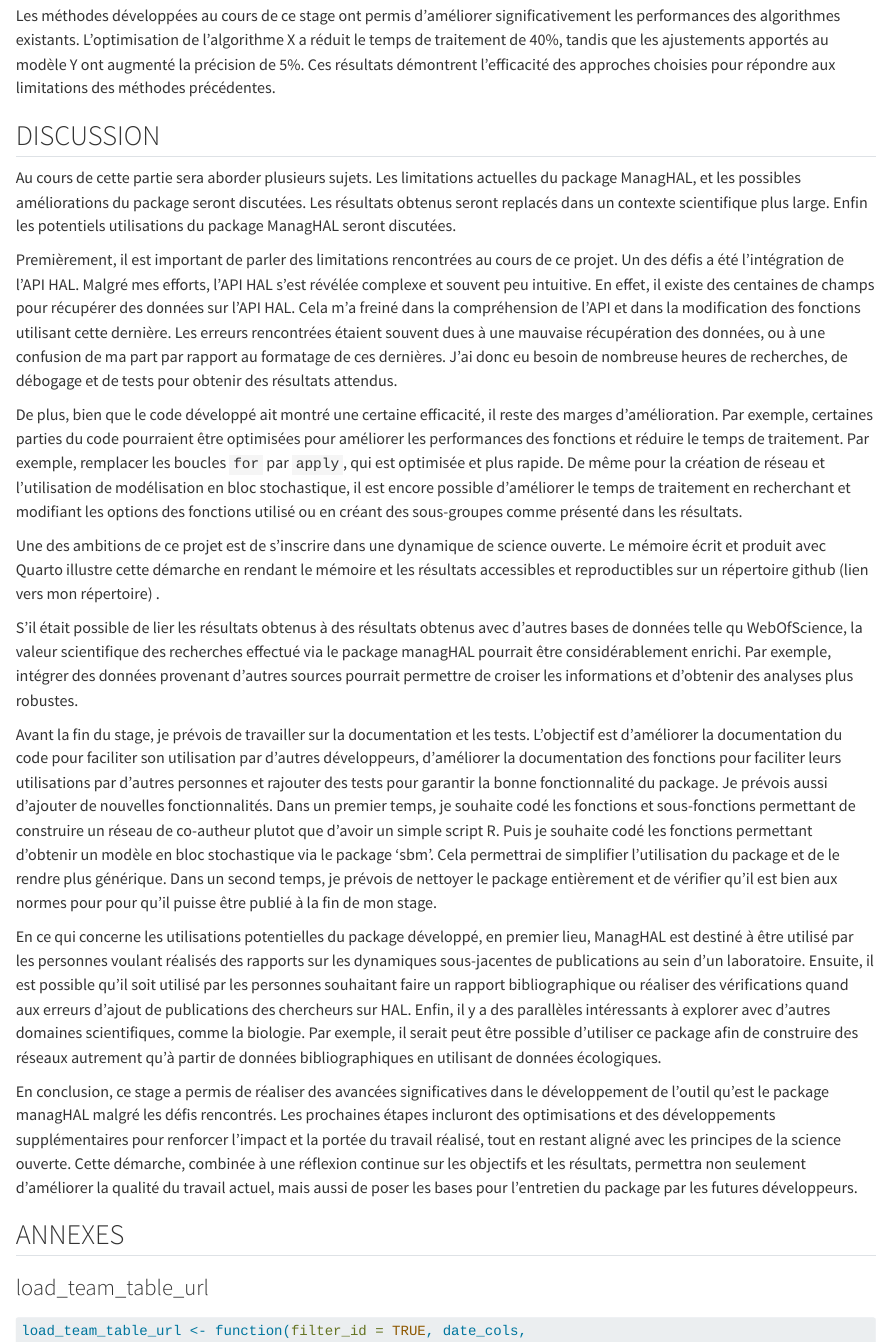
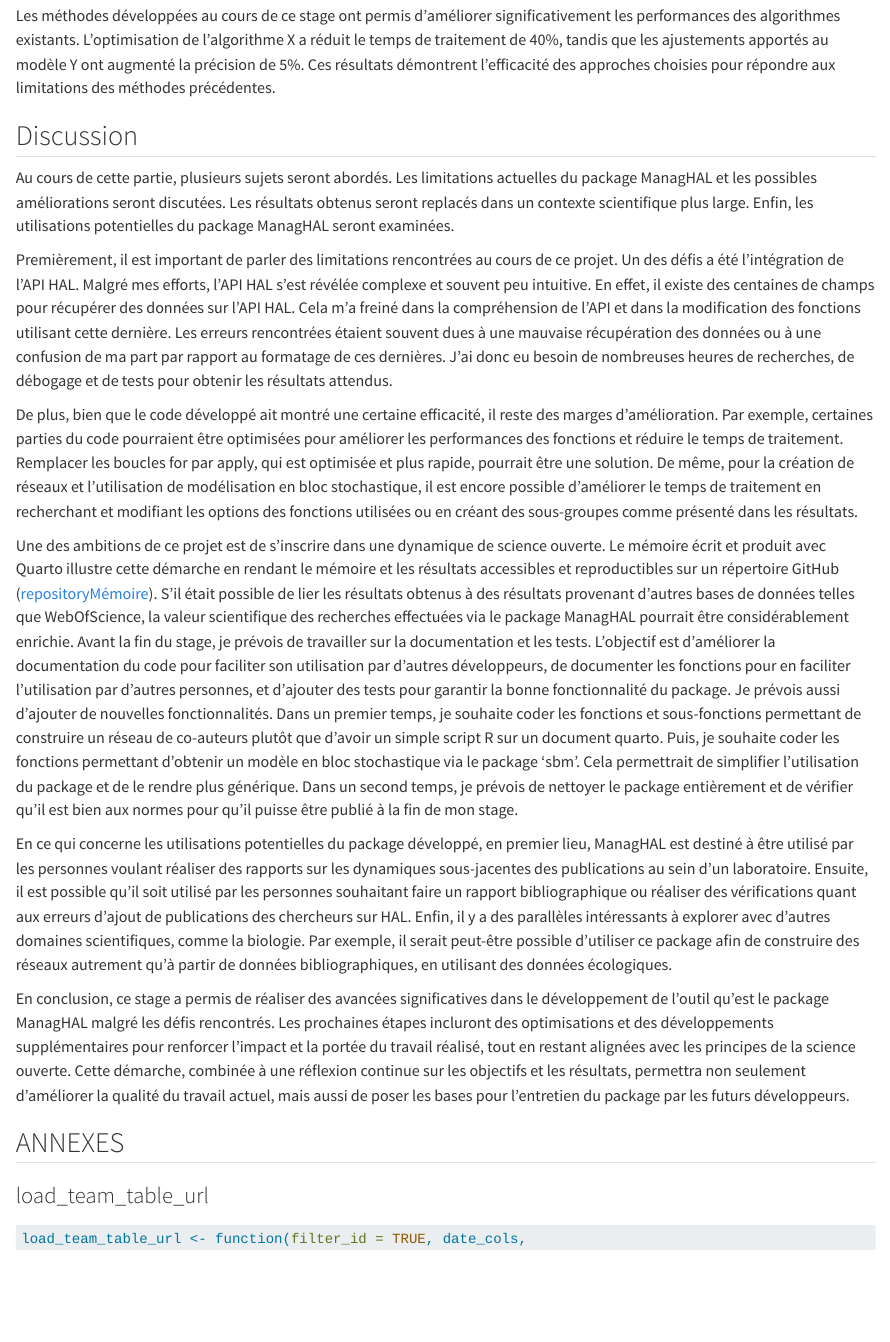
Before and after one commit to MartinAmiens/Internship-Report-Quarto, a Quarto document (index.qmd): the page in a window 1100 px wide, from 6600 px down. Rendered offline with R 4.5, knitr and Pandoc in place of Quarto, with nearby package versions; some code elsewhere in the file could not run offline; long lines of code are wrapped.

Commit message:
corrections fautes d'orthographes chatgpt

```diff
--- a/index.qmd
+++ b/index.qmd
@@ -140,23 +140,20 @@ Exemple via chatGPT
 
 Les méthodes développées au cours de ce stage ont permis d'améliorer significativement les performances des algorithmes existants. L'optimisation de l'algorithme X a réduit le temps de traitement de 40%, tandis que les ajustements apportés au modèle Y ont augmenté la précision de 5%. Ces résultats démontrent l'efficacité des approches choisies pour répondre aux limitations des méthodes précédentes.
 
-## DISCUSSION
+## Discussion
 
-Au cours de cette partie sera aborder plusieurs sujets. Les limitations actuelles du package ManagHAL, et les possibles améliorations du package seront discutées. Les résultats obtenus seront replacés dans un contexte scientifique plus large. Enfin les potentiels utilisations du package ManagHAL seront discutées.
+Au cours de cette partie, plusieurs sujets seront abordés. Les limitations actuelles du package ManagHAL et les possibles améliorations seront discutées. Les résultats obtenus seront replacés dans un contexte scientifique plus large. Enfin, les utilisations potentielles du package ManagHAL seront examinées.
 
-Premièrement, il est important de parler des limitations rencontrées au cours de ce projet. Un des défis a été l'intégration de l'API HAL. Malgré mes efforts, l'API HAL s'est révélée complexe et souvent peu intuitive. En effet, il existe des centaines de champs pour récupérer des données sur l'API HAL. Cela m'a freiné dans la compréhension de l'API et dans la modification des fonctions utilisant cette dernière. Les erreurs rencontrées étaient souvent dues à une mauvaise récupération des données, ou à une confusion de ma part par rapport au formatage de ces dernières. J'ai donc eu besoin de nombreuse heures de recherches, de débogage et de tests pour obtenir des résultats attendus.
+Premièrement, il est important de parler des limitations rencontrées au cours de ce projet. Un des défis a été l’intégration de l’API HAL. Malgré mes efforts, l’API HAL s’est révélée complexe et souvent peu intuitive. En effet, il existe des centaines de champs pour récupérer des données sur l’API HAL. Cela m’a freiné dans la compréhension de l’API et dans la modification des fonctions utilisant cette dernière. Les erreurs rencontrées étaient souvent dues à une mauvaise récupération des données ou à une confusion de ma part par rapport au formatage de ces dernières. J’ai donc eu besoin de nombreuses heures de recherches, de débogage et de tests pour obtenir les résultats attendus.
 
-De plus, bien que le code développé ait montré une certaine efficacité, il reste des marges d'amélioration. Par exemple, certaines parties du code pourraient être optimisées pour améliorer les performances des fonctions et réduire le temps de traitement. Par exemple, remplacer les boucles `for` par `apply`, qui est optimisée et plus rapide. De même pour la création de réseau et l'utilisation de modélisation en bloc stochastique, il est encore possible d'améliorer le temps de traitement en recherchant et modifiant les options des fonctions utilisé ou en créant des sous-groupes comme présenté dans les résultats.
+De plus, bien que le code développé ait montré une certaine efficacité, il reste des marges d’amélioration. Par exemple, certaines parties du code pourraient être optimisées pour améliorer les performances des fonctions et réduire le temps de traitement. Remplacer les boucles for par apply, qui est optimisée et plus rapide, pourrait être une solution. De même, pour la création de réseaux et l’utilisation de modélisation en bloc stochastique, il est encore possible d’améliorer le temps de traitement en recherchant et modifiant les options des fonctions utilisées ou en créant des sous-groupes comme présenté dans les résultats.
 
-Une des ambitions de ce projet est de s'inscrire dans une dynamique de science ouverte. Le mémoire écrit et produit avec Quarto illustre cette démarche en rendant le mémoire et les résultats accessibles et reproductibles sur un répertoire github (lien vers mon répertoire) .
+Une des ambitions de ce projet est de s’inscrire dans une dynamique de science ouverte. Le mémoire écrit et produit avec Quarto illustre cette démarche en rendant le mémoire et les résultats accessibles et reproductibles sur un répertoire GitHub ([repositoryMémoire](https://github.com/MartinAmiens/Internship-Report-Quarto.git)). S’il était possible de lier les résultats obtenus à des résultats provenant d’autres bases de données telles que WebOfScience, la valeur scientifique des recherches effectuées via le package ManagHAL pourrait être considérablement enrichie.
+Avant la fin du stage, je prévois de travailler sur la documentation et les tests. L’objectif est d’améliorer la documentation du code pour faciliter son utilisation par d’autres développeurs, de documenter les fonctions pour en faciliter l’utilisation par d’autres personnes, et d’ajouter des tests pour garantir la bonne fonctionnalité du package. Je prévois aussi d’ajouter de nouvelles fonctionnalités. Dans un premier temps, je souhaite coder les fonctions et sous-fonctions permettant de construire un réseau de co-auteurs plutôt que d’avoir un simple script R sur un document quarto. Puis, je souhaite coder les fonctions permettant d’obtenir un modèle en bloc stochastique via le package ‘sbm’. Cela permettrait de simplifier l’utilisation du package et de le rendre plus générique. Dans un second temps, je prévois de nettoyer le package entièrement et de vérifier qu’il est bien aux normes pour qu’il puisse être publié à la fin de mon stage.
 
-S'il était possible de lier les résultats obtenus à des résultats obtenus avec d'autres bases de données telle qu WebOfScience, la valeur scientifique des recherches effectué via le package managHAL pourrait être considérablement enrichi. Par exemple, intégrer des données provenant d'autres sources pourrait permettre de croiser les informations et d'obtenir des analyses plus robustes.
+En ce qui concerne les utilisations potentielles du package développé, en premier lieu, ManagHAL est destiné à être utilisé par les personnes voulant réaliser des rapports sur les dynamiques sous-jacentes des publications au sein d’un laboratoire. Ensuite, il est possible qu’il soit utilisé par les personnes souhaitant faire un rapport bibliographique ou réaliser des vérifications quant aux erreurs d’ajout de publications des chercheurs sur HAL. Enfin, il y a des parallèles intéressants à explorer avec d’autres domaines scientifiques, comme la biologie. Par exemple, il serait peut-être possible d’utiliser ce package afin de construire des réseaux autrement qu’à partir de données bibliographiques, en utilisant des données écologiques.
 
-Avant la fin du stage, je prévois de travailler sur la documentation et les tests. L'objectif est d'améliorer la documentation du code pour faciliter son utilisation par d'autres développeurs, d'améliorer la documentation des fonctions pour faciliter leurs utilisations par d'autres personnes et rajouter des tests pour garantir la bonne fonctionnalité du package. Je prévois aussi d'ajouter de nouvelles fonctionnalités. Dans un premier temps, je souhaite codé les fonctions et sous-fonctions permettant de construire un réseau de co-autheur plutot que d'avoir un simple script R. Puis je souhaite codé les fonctions permettant d'obtenir un modèle en bloc stochastique via le package 'sbm'. Cela permettrai de simplifier l'utilisation du package et de le rendre plus générique. Dans un second temps, je prévois de nettoyer le package entièrement et de vérifier qu'il est bien aux normes pour pour qu'il puisse être publié à la fin de mon stage.
-
-En ce qui concerne les utilisations potentielles du package développé, en premier lieu, ManagHAL est destiné à être utilisé par les personnes voulant réalisés des rapports sur les dynamiques sous-jacentes de publications au sein d'un laboratoire. Ensuite, il est possible qu'il soit utilisé par les personnes souhaitant faire un rapport bibliographique ou réaliser des vérifications quand aux erreurs d'ajout de publications des chercheurs sur HAL. Enfin, il y a des parallèles intéressants à explorer avec d'autres domaines scientifiques, comme la biologie. Par exemple, il serait peut être possible d'utiliser ce package afin de construire des réseaux autrement qu'à partir de données bibliographiques en utilisant de données écologiques.
-
-En conclusion, ce stage a permis de réaliser des avancées significatives dans le développement de l'outil qu'est le package managHAL malgré les défis rencontrés. Les prochaines étapes incluront des optimisations et des développements supplémentaires pour renforcer l'impact et la portée du travail réalisé, tout en restant aligné avec les principes de la science ouverte. Cette démarche, combinée à une réflexion continue sur les objectifs et les résultats, permettra non seulement d'améliorer la qualité du travail actuel, mais aussi de poser les bases pour l'entretien du package par les futures développeurs.
+En conclusion, ce stage a permis de réaliser des avancées significatives dans le développement de l’outil qu’est le package ManagHAL malgré les défis rencontrés. Les prochaines étapes incluront des optimisations et des développements supplémentaires pour renforcer l’impact et la portée du travail réalisé, tout en restant alignées avec les principes de la science ouverte. Cette démarche, combinée à une réflexion continue sur les objectifs et les résultats, permettra non seulement d’améliorer la qualité du travail actuel, mais aussi de poser les bases pour l’entretien du package par les futurs développeurs.
 
 ## ANNEXES
 
```
Also changed, not shown: index.qmd (3 more changed lines).
